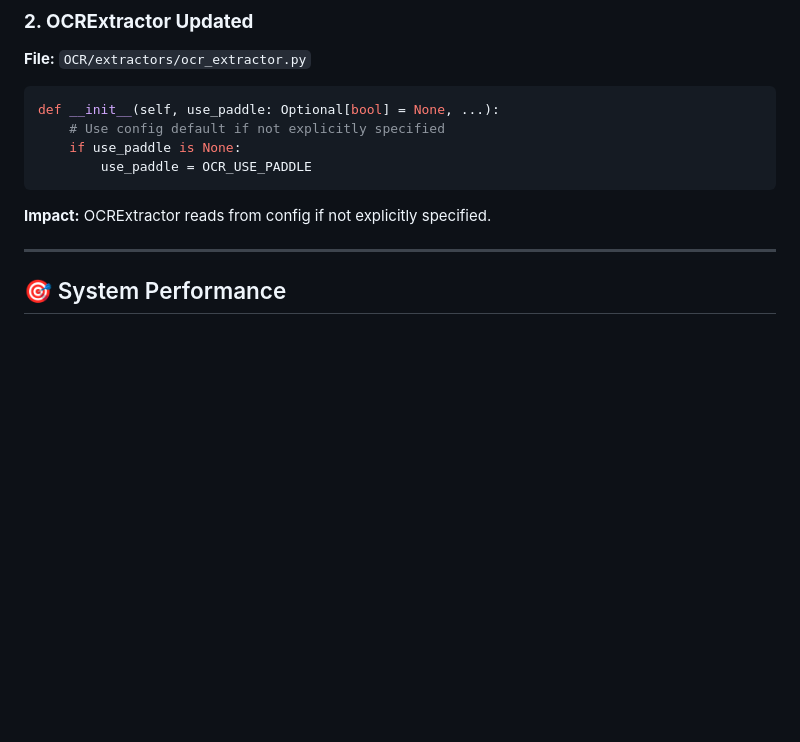
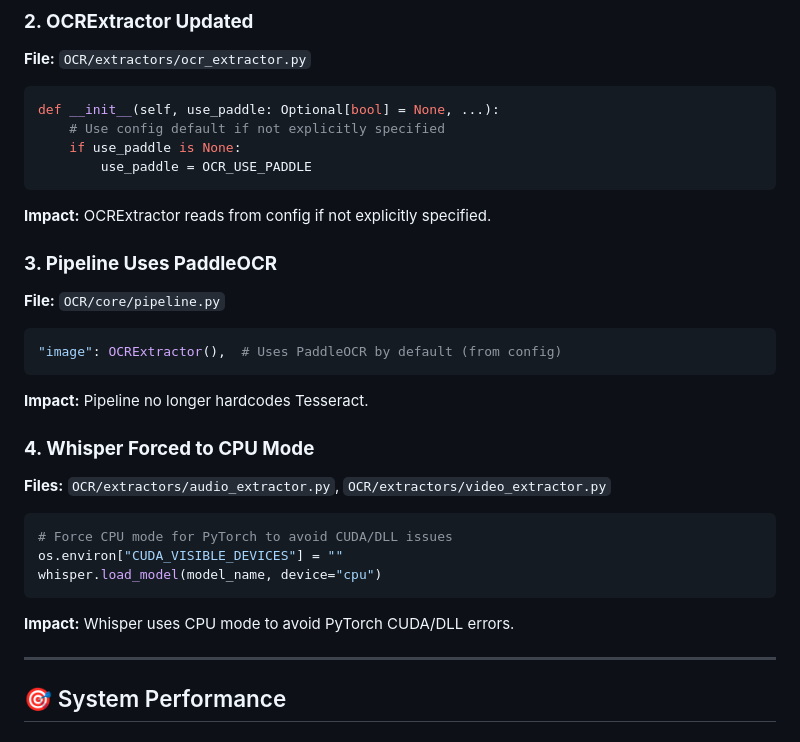
Before and after one commit to Adam-Zouari/EduMind-AI, a Markdown page: SYSTEM_STATUS.md, the part around the change. GitHub-like rendering; blank space fills up the shorter version.

````diff
--- a/SYSTEM_STATUS.md
+++ b/SYSTEM_STATUS.md
@@ -169,6 +169,28 @@ def __init__(self, use_paddle: Optional[bool] = None, ...):
 
 **Impact:** OCRExtractor reads from config if not explicitly specified.
 
+### **3. Pipeline Uses PaddleOCR**
+
+**File:** `OCR/core/pipeline.py`
+
+```python
+"image": OCRExtractor(),  # Uses PaddleOCR by default (from config)
+```
+
+**Impact:** Pipeline no longer hardcodes Tesseract.
+
+### **4. Whisper Forced to CPU Mode**
+
+**Files:** `OCR/extractors/audio_extractor.py`, `OCR/extractors/video_extractor.py`
+
+```python
+# Force CPU mode for PyTorch to avoid CUDA/DLL issues
+os.environ["CUDA_VISIBLE_DEVICES"] = ""
+whisper.load_model(model_name, device="cpu")
+```
+
+**Impact:** Whisper uses CPU mode to avoid PyTorch CUDA/DLL errors.
+
 ---
 
 ## 🎯 System Performance
````
Also changed, not shown: OCR_IMPROVEMENTS.md (+9 -1 lines).
